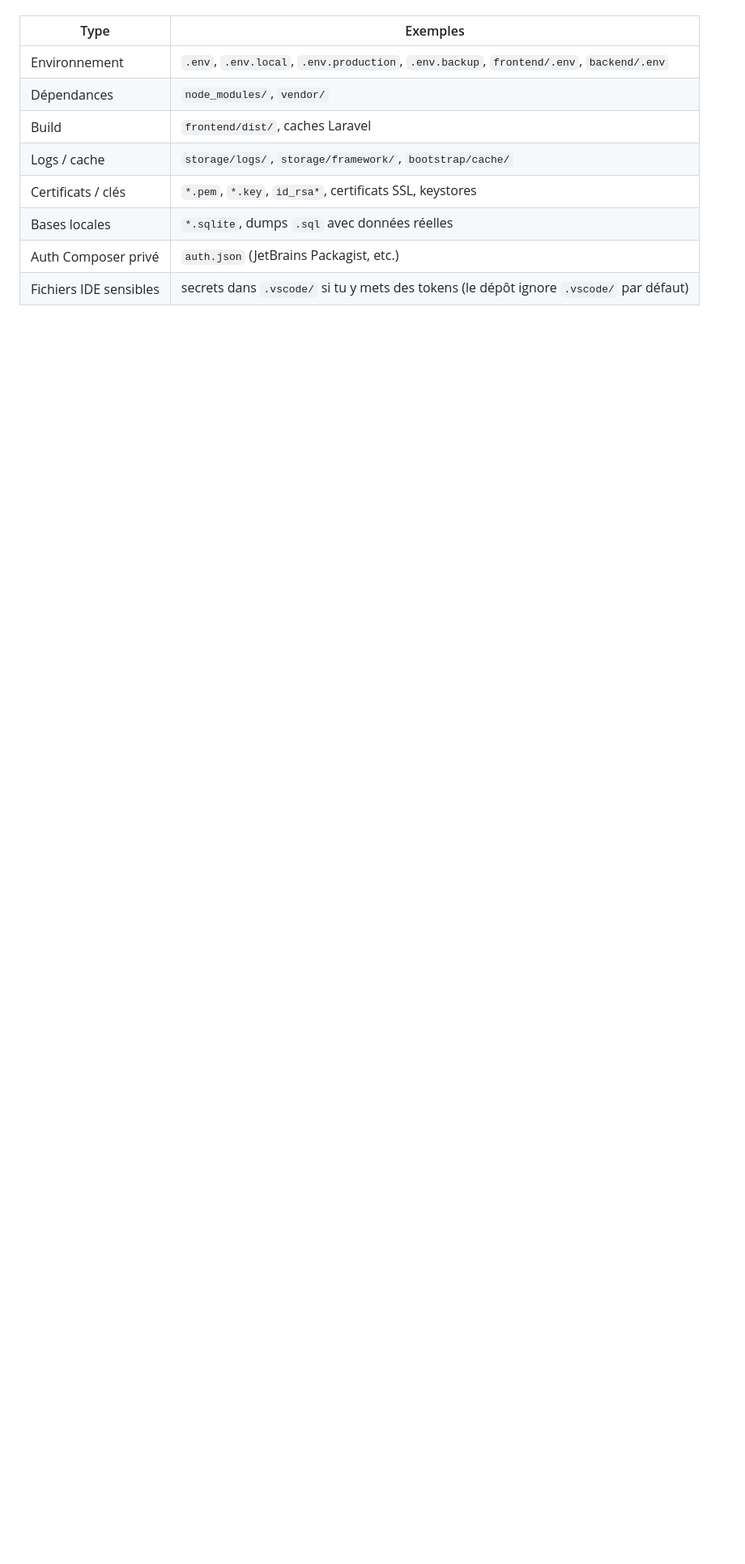
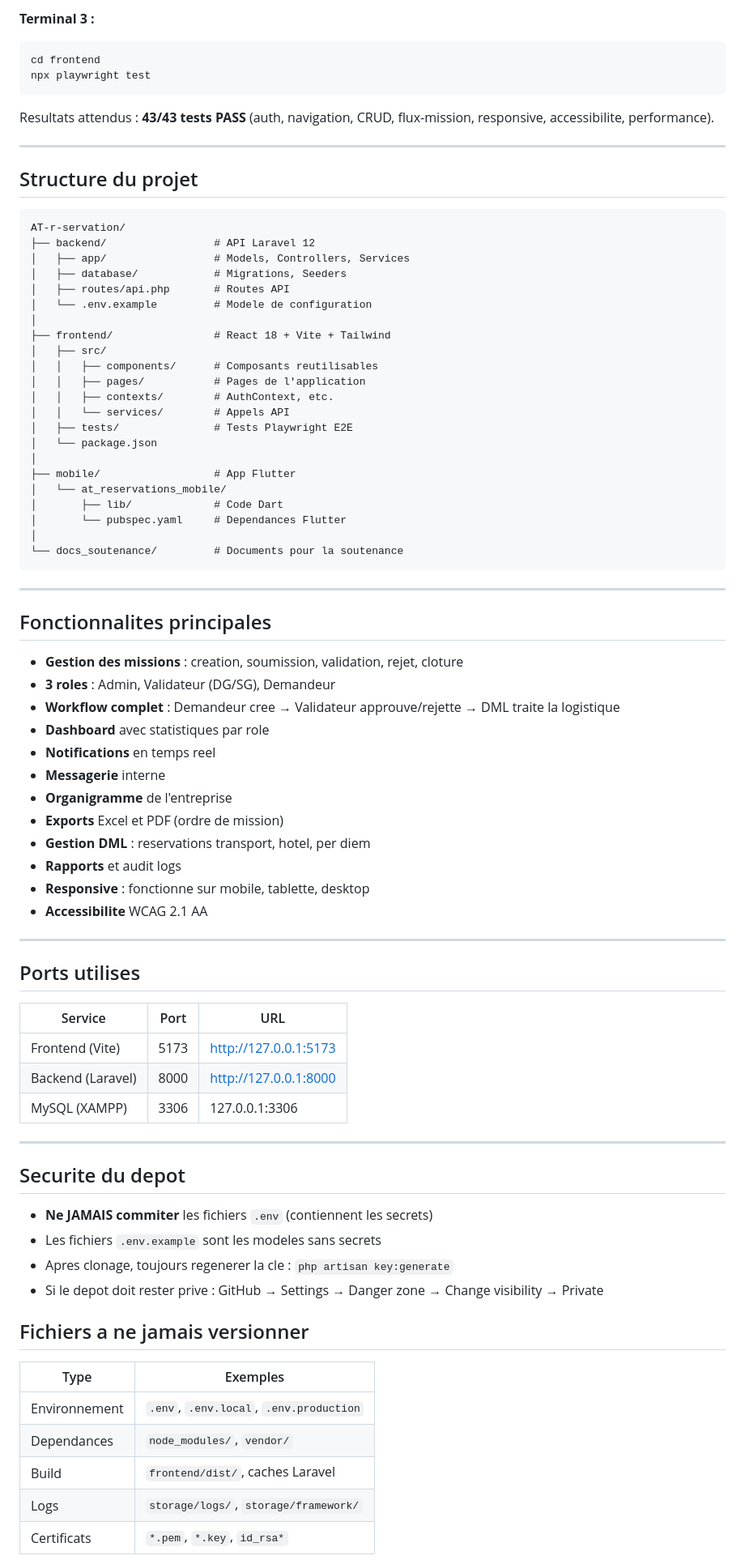
Before and after one commit to michoumichou511-cyber/AT-r-servation, a Markdown page: README.md, the part around one of its changes. Shown at 81% size. Drawn GitHub-style; blank space fills up the shorter version.

Commit message:
docs: guide d'installation complet dans README.md
Pre-requis, etapes 1 a 6, commandes, structure projet,
identifiants de test, depannage, securite du depot.

Co-Authored-By: RuFlo <ruv@ruv.net>

````diff
--- a/README.md
+++ b/README.md
@@ -22,12 +161,83 @@ Projet de formation : application web de réservation / gestion de missions (Lar
+**Terminal 3 :**
+```bash
+cd frontend
+npx playwright test
+```
+
+Resultats attendus : **43/43 tests PASS** (auth, navigation, CRUD, flux-mission, responsive, accessibilite, performance).
+
+---
+
+## Structure du projet
+
+```
+AT-r-servation/
+├── backend/                 # API Laravel 12
+│   ├── app/                 # Models, Controllers, Services
+│   ├── database/            # Migrations, Seeders
+│   ├── routes/api.php       # Routes API
+│   └── .env.example         # Modele de configuration
+│
+├── frontend/                # React 18 + Vite + Tailwind
+│   ├── src/
+│   │   ├── components/      # Composants reutilisables
+│   │   ├── pages/           # Pages de l'application
+│   │   ├── contexts/        # AuthContext, etc.
+│   │   └── services/        # Appels API
+│   ├── tests/               # Tests Playwright E2E
+│   └── package.json
+│
+├── mobile/                  # App Flutter
+│   └── at_reservations_mobile/
+│       ├── lib/             # Code Dart
+│       └── pubspec.yaml     # Dependances Flutter
+│
+└── docs_soutenance/         # Documents pour la soutenance
+```
+
+---
+
+## Fonctionnalites principales
+
+- **Gestion des missions** : creation, soumission, validation, rejet, cloture
+- **3 roles** : Admin, Validateur (DG/SG), Demandeur
+- **Workflow complet** : Demandeur cree → Validateur approuve/rejette → DML traite la logistique
+- **Dashboard** avec statistiques par role
+- **Notifications** en temps reel
+- **Messagerie** interne
+- **Organigramme** de l'entreprise
+- **Exports** Excel et PDF (ordre de mission)
+- **Gestion DML** : reservations transport, hotel, per diem
+- **Rapports** et audit logs
+- **Responsive** : fonctionne sur mobile, tablette, desktop
+- **Accessibilite** WCAG 2.1 AA
+
+---
+
+## Ports utilises
+
+| Service | Port | URL |
+|---------|------|-----|
+| Frontend (Vite) | 5173 | http://127.0.0.1:5173 |
+| Backend (Laravel) | 8000 | http://127.0.0.1:8000 |
+| MySQL (XAMPP) | 3306 | 127.0.0.1:3306 |
+
+---
+
+## Securite du depot
+
+- **Ne JAMAIS commiter** les fichiers `.env` (contiennent les secrets)
+- Les fichiers `.env.example` sont les modeles sans secrets
+- Apres clonage, toujours regenerer la cle : `php artisan key:generate`
+- Si le depot doit rester prive : GitHub → Settings → Danger zone → Change visibility → Private
+
+## Fichiers a ne jamais versionner
 
 | Type | Exemples |
 |------|----------|
-| Environnement | `.env`, `.env.local`, `.env.production`, `.env.backup`, `frontend/.env`, `backend/.env` |
-| Dépendances | `node_modules/`, `vendor/` |
+| Environnement | `.env`, `.env.local`, `.env.production` |
+| Dependances | `node_modules/`, `vendor/` |
 | Build | `frontend/dist/`, caches Laravel |
-| Logs / cache | `storage/logs/`, `storage/framework/`, `bootstrap/cache/` |
-| Certificats / clés | `*.pem`, `*.key`, `id_rsa*`, certificats SSL, keystores |
-| Bases locales | `*.sqlite`, dumps `.sql` avec données réelles |
-| Auth Composer privé | `auth.json` (JetBrains Packagist, etc.) |
-| Fichiers IDE sensibles | secrets dans `.vscode/` si tu y mets des tokens (le dépôt ignore `.vscode/` par défaut) |
+| Logs | `storage/logs/`, `storage/framework/` |
+| Certificats | `*.pem`, `*.key`, `id_rsa*` |
 
````
Also changed, not shown: other parts of README.md (+164 -59 lines).
